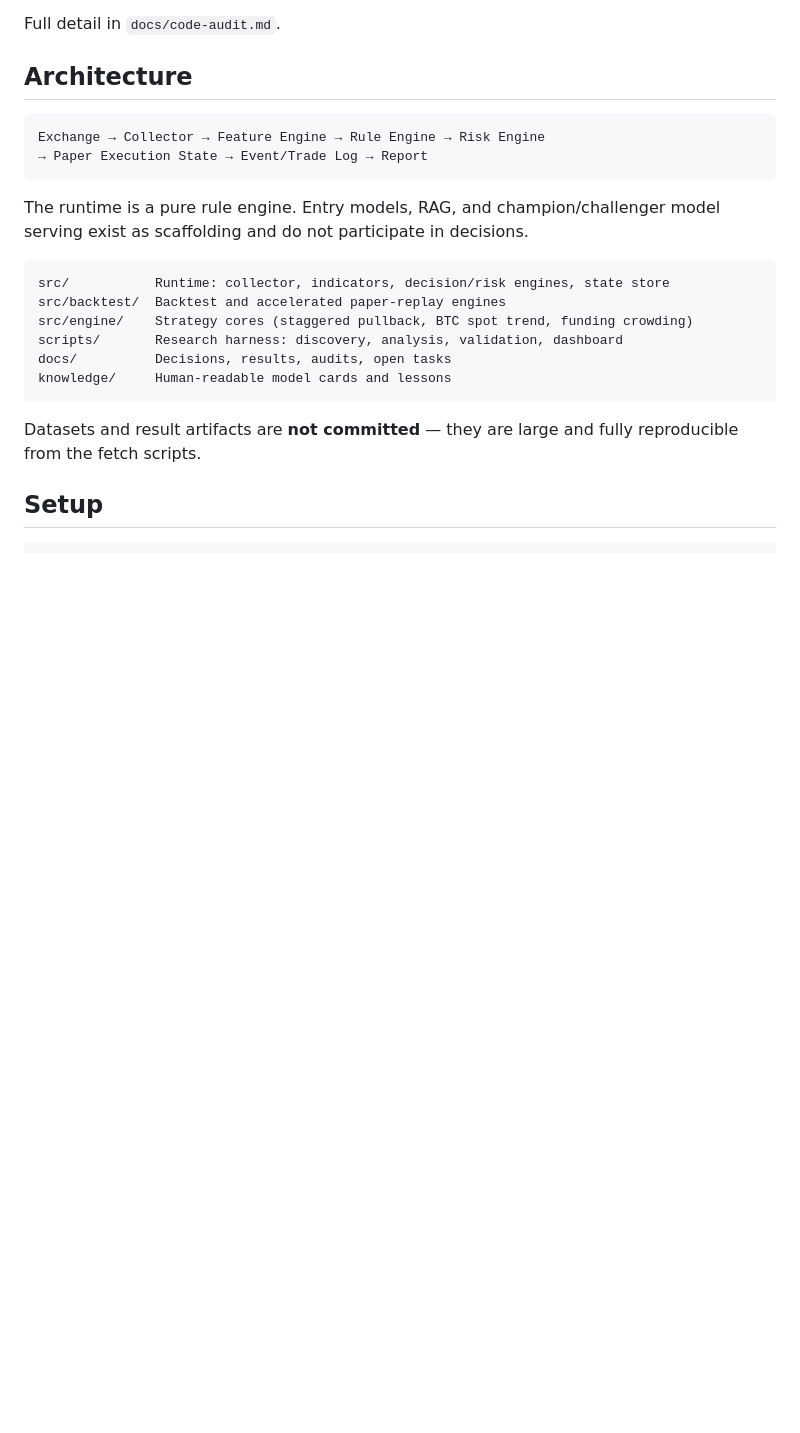
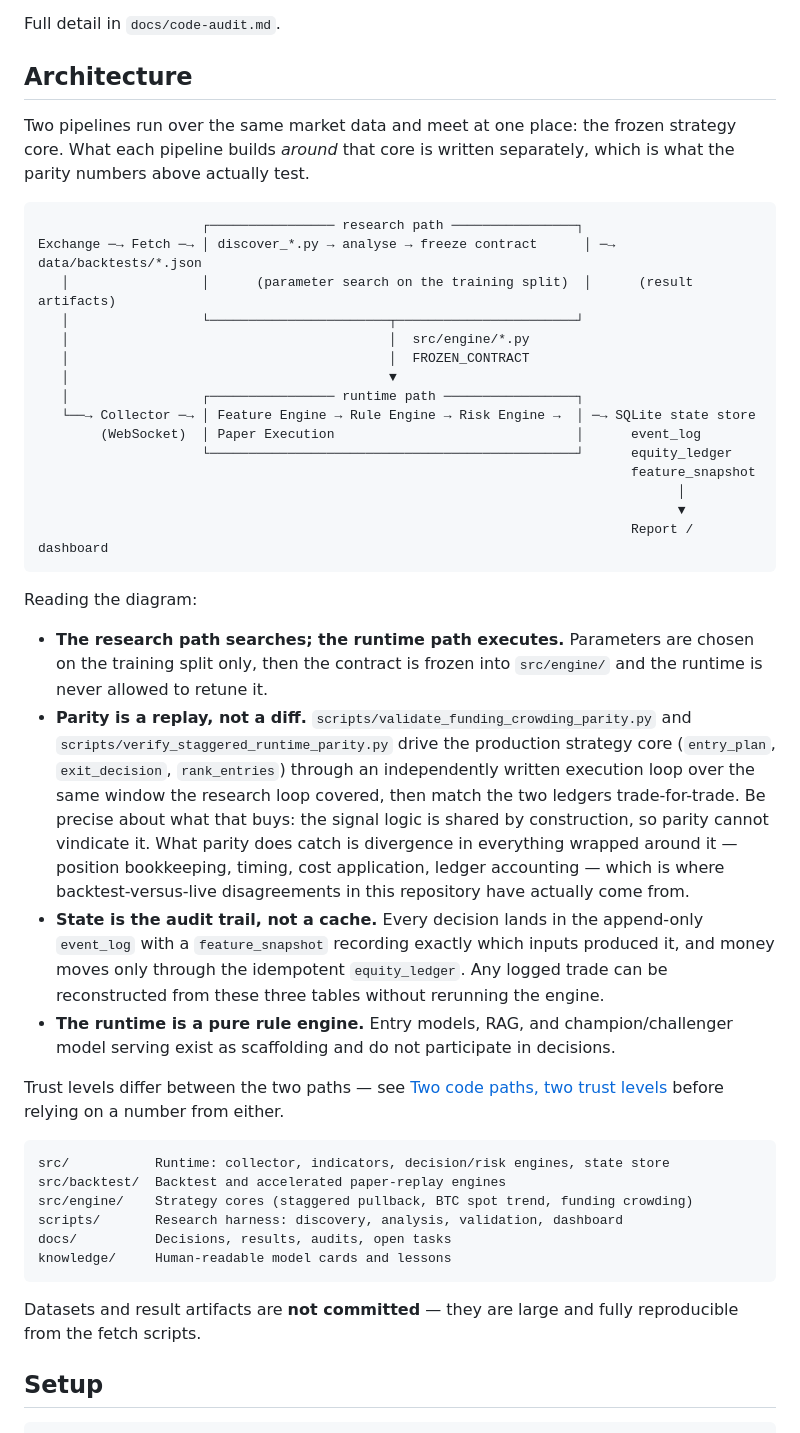
Before and after one commit to vinhnguyenthanhdn/ai-crypto, a Markdown page: README.md, the part around one of its changes. Rendered like a GitHub page; blank space fills up the shorter version.

````diff
--- a/README.md
+++ b/README.md
@@ -127,13 +127,52 @@ Full detail in `docs/code-audit.md`.
 
 ## Architecture
 
+Two pipelines run over the same market data and meet at one place: the frozen
+strategy core. What each pipeline builds *around* that core is written separately,
+which is what the parity numbers above actually test.
+
 ```text
-Exchange → Collector → Feature Engine → Rule Engine → Risk Engine
-→ Paper Execution State → Event/Trade Log → Report
+                     ┌──────────────── research path ────────────────┐
+Exchange ─→ Fetch ─→ │ discover_*.py → analyse → freeze contract      │ ─→ data/backtests/*.json
+   │                 │      (parameter search on the training split)  │      (result artifacts)
+   │                 └───────────────────────┬───────────────────────┘
+   │                                         │  src/engine/*.py
+   │                                         │  FROZEN_CONTRACT
+   │                                         ▼
+   │                 ┌──────────────── runtime path ─────────────────┐
+   └──→ Collector ─→ │ Feature Engine → Rule Engine → Risk Engine →  │ ─→ SQLite state store
+        (WebSocket)  │ Paper Execution                               │      event_log
+                     └───────────────────────────────────────────────┘      equity_ledger
+                                                                            feature_snapshot
+                                                                                  │
+                                                                                  ▼
+                                                                            Report / dashboard
 ```
 
-The runtime is a pure rule engine. Entry models, RAG, and champion/challenger model
-serving exist as scaffolding and do not participate in decisions.
+Reading the diagram:
+
+- **The research path searches; the runtime path executes.** Parameters are chosen
+  on the training split only, then the contract is frozen into `src/engine/` and the
+  runtime is never allowed to retune it.
+- **Parity is a replay, not a diff.** `scripts/validate_funding_crowding_parity.py`
+  and `scripts/verify_staggered_runtime_parity.py` drive the production strategy core
+  (`entry_plan`, `exit_decision`, `rank_entries`) through an independently written
+  execution loop over the same window the research loop covered, then match the two
+  ledgers trade-for-trade. Be precise about what that buys: the signal logic is
+  shared by construction, so parity cannot vindicate it. What parity does catch is
+  divergence in everything wrapped around it — position bookkeeping, timing, cost
+  application, ledger accounting — which is where backtest-versus-live disagreements
+  in this repository have actually come from.
+- **State is the audit trail, not a cache.** Every decision lands in the append-only
+  `event_log` with a `feature_snapshot` recording exactly which inputs produced it,
+  and money moves only through the idempotent `equity_ledger`. Any logged trade can
+  be reconstructed from these three tables without rerunning the engine.
+- **The runtime is a pure rule engine.** Entry models, RAG, and champion/challenger
+  model serving exist as scaffolding and do not participate in decisions.
+
+Trust levels differ between the two paths — see
+[Two code paths, two trust levels](#two-code-paths-two-trust-levels) before relying
+on a number from either.
 
 ```text
 src/           Runtime: collector, indicators, decision/risk engines, state store
````
Also changed, not shown: other parts of README.md (+49 -0 lines).
